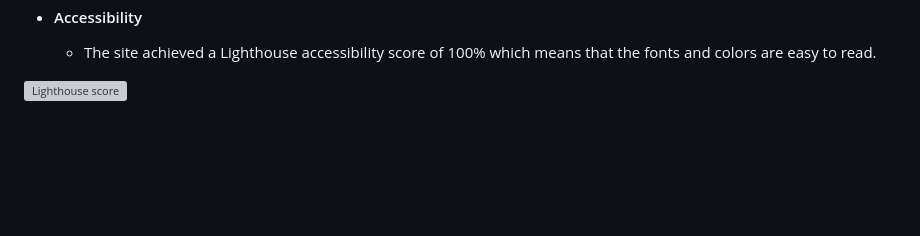
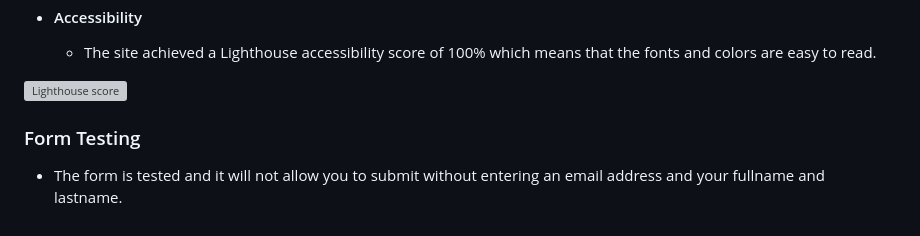
Before and after one commit to AntonGustafsson97/Liverpool-Footballclub-Info-page, a Markdown page: README.md, the part around the change. GitHub-like rendering; blank space fills up the shorter version; grey boxes are pictures that could not be loaded.

Commit message:
Add form testing

```diff
--- a/README.md
+++ b/README.md
@@ -106,3 +106,6 @@ Wireframes were produced using Balsamiq.
   - The site achieved a Lighthouse accessibility score of 100% which means that the fonts and colors are easy to read.
 
 ![Lighthouse score](docs/readme_images/lighthouse_image.png)
+
+### Form Testing
+- The form is tested and it will not allow you to submit without entering an email address and your fullname and lastname.
```
